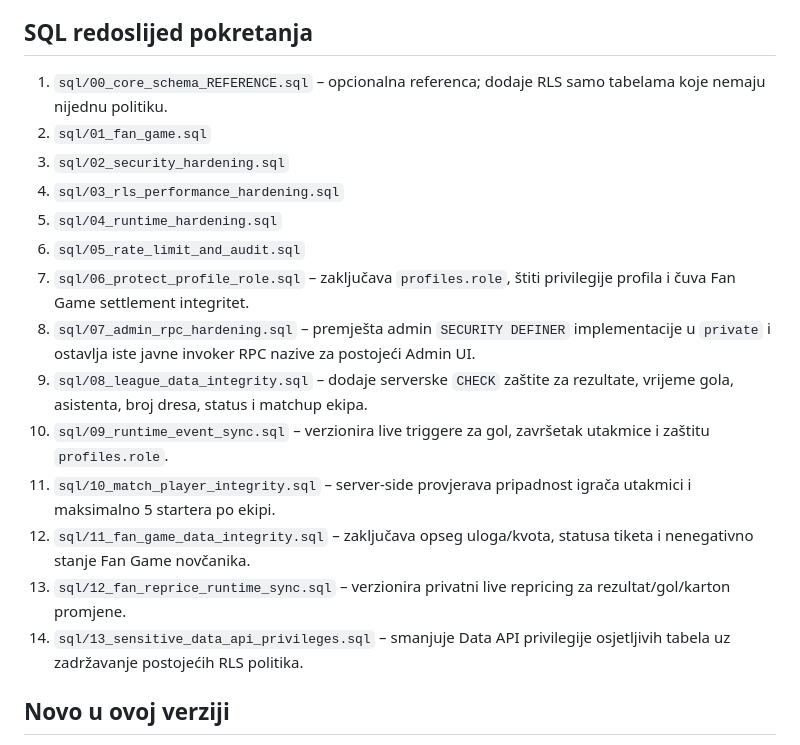
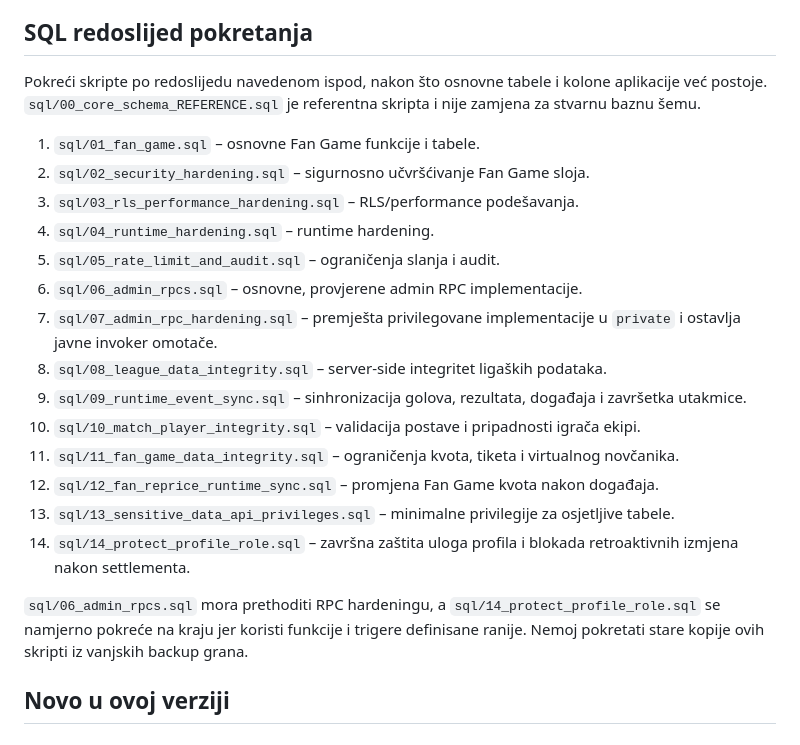
Before and after one commit to vojintesanovic0-dot/-medjasi-futsal-liga, a Markdown page: README.md, the part around the change. Rendered like a GitHub page.

Commit message:
Correct SQL deployment order and dependencies

```diff
--- a/README.md
+++ b/README.md
@@ -17,20 +17,25 @@ Kad promijeniš `js/app.js` ili `css/*.css`, povećaj broj verzije (`?v=...`) u
 
 
 ## SQL redoslijed pokretanja
-1. `sql/00_core_schema_REFERENCE.sql` – opcionalna referenca; dodaje RLS samo tabelama koje nemaju nijednu politiku.
-2. `sql/01_fan_game.sql`
-3. `sql/02_security_hardening.sql`
-4. `sql/03_rls_performance_hardening.sql`
-5. `sql/04_runtime_hardening.sql`
-6. `sql/05_rate_limit_and_audit.sql`
-7. `sql/06_protect_profile_role.sql` – zaključava `profiles.role`, štiti privilegije profila i čuva Fan Game settlement integritet.
-8. `sql/07_admin_rpc_hardening.sql` – premješta admin `SECURITY DEFINER` implementacije u `private` i ostavlja iste javne invoker RPC nazive za postojeći Admin UI.
-9. `sql/08_league_data_integrity.sql` – dodaje serverske `CHECK` zaštite za rezultate, vrijeme gola, asistenta, broj dresa, status i matchup ekipa.
-10. `sql/09_runtime_event_sync.sql` – verzionira live triggere za gol, završetak utakmice i zaštitu `profiles.role`.
-11. `sql/10_match_player_integrity.sql` – server-side provjerava pripadnost igrača utakmici i maksimalno 5 startera po ekipi.
-12. `sql/11_fan_game_data_integrity.sql` – zaključava opseg uloga/kvota, statusa tiketa i nenegativno stanje Fan Game novčanika.
-13. `sql/12_fan_reprice_runtime_sync.sql` – verzionira privatni live repricing za rezultat/gol/karton promjene.
-14. `sql/13_sensitive_data_api_privileges.sql` – smanjuje Data API privilegije osjetljivih tabela uz zadržavanje postojećih RLS politika.
+
+Pokreći skripte po redoslijedu navedenom ispod, nakon što osnovne tabele i kolone aplikacije već postoje. `sql/00_core_schema_REFERENCE.sql` je referentna skripta i nije zamjena za stvarnu baznu šemu.
+
+1. `sql/01_fan_game.sql` – osnovne Fan Game funkcije i tabele.
+2. `sql/02_security_hardening.sql` – sigurnosno učvršćivanje Fan Game sloja.
+3. `sql/03_rls_performance_hardening.sql` – RLS/performance podešavanja.
+4. `sql/04_runtime_hardening.sql` – runtime hardening.
+5. `sql/05_rate_limit_and_audit.sql` – ograničenja slanja i audit.
+6. `sql/06_admin_rpcs.sql` – osnovne, provjerene admin RPC implementacije.
+7. `sql/07_admin_rpc_hardening.sql` – premješta privilegovane implementacije u `private` i ostavlja javne invoker omotače.
+8. `sql/08_league_data_integrity.sql` – server-side integritet ligaških podataka.
+9. `sql/09_runtime_event_sync.sql` – sinhronizacija golova, rezultata, događaja i završetka utakmice.
+10. `sql/10_match_player_integrity.sql` – validacija postave i pripadnosti igrača ekipi.
+11. `sql/11_fan_game_data_integrity.sql` – ograničenja kvota, tiketa i virtualnog novčanika.
+12. `sql/12_fan_reprice_runtime_sync.sql` – promjena Fan Game kvota nakon događaja.
+13. `sql/13_sensitive_data_api_privileges.sql` – minimalne privilegije za osjetljive tabele.
+14. `sql/14_protect_profile_role.sql` – završna zaštita uloga profila i blokada retroaktivnih izmjena nakon settlementa.
+
+`sql/06_admin_rpcs.sql` mora prethoditi RPC hardeningu, a `sql/14_protect_profile_role.sql` se namjerno pokreće na kraju jer koristi funkcije i trigere definisane ranije. Nemoj pokretati stare kopije ovih skripti iz vanjskih backup grana.
 
 ## Novo u ovoj verziji
 - `js/app.js`: paginirano čitanje velikih tabela, ograničeno učitavanje chata/komentara/galerije, debounce realtime osvježavanja, djelimično osvježavanje poruka/komentara i auth callback bez await deadlocka.
```
